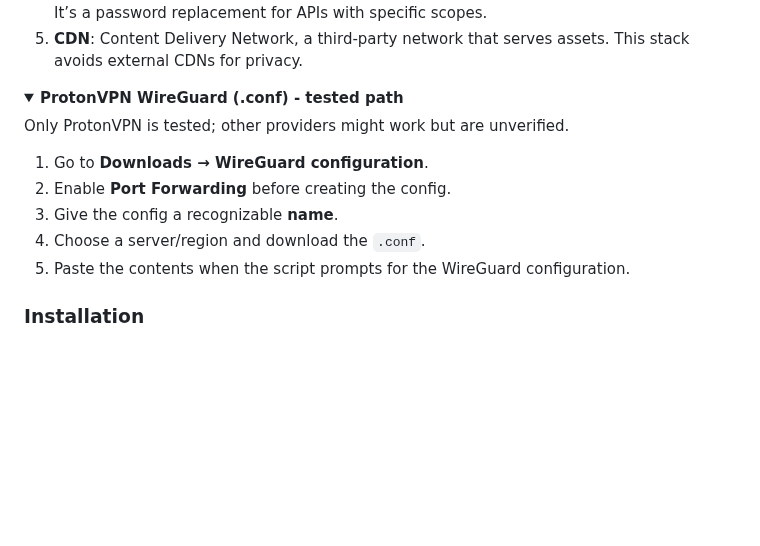
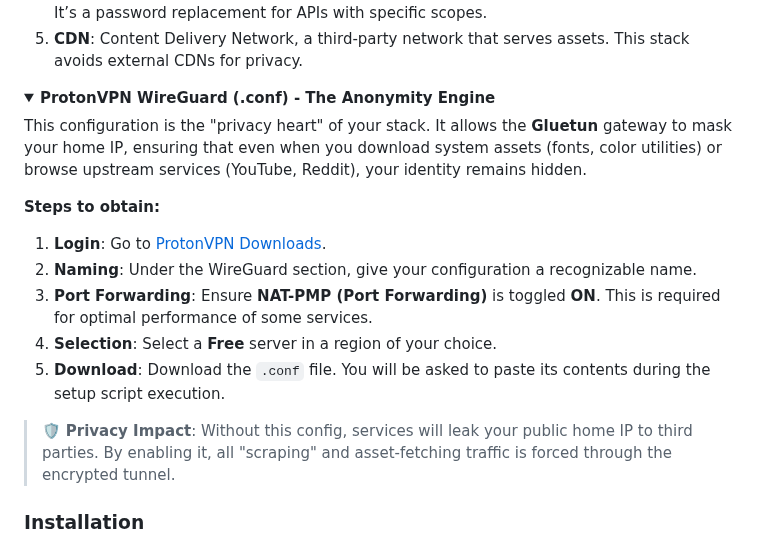
Before and after one commit to Lyceris-chan/selfhost-stack, a Markdown page: README.md, the part around the change. Drawn GitHub-style; folded sections open; blank space fills up the shorter version.

Commit message:
Docs: Detailed ProtonVPN guide and anonymity engine explanation

```diff
--- a/README.md
+++ b/README.md
@@ -46,16 +46,18 @@ Prepare these details ahead of time to ensure a smooth deployment.
 </details>
 
 <details>
-<summary><strong>ProtonVPN WireGuard (.conf) - tested path</strong></summary>
+<summary><strong>ProtonVPN WireGuard (.conf) - The Anonymity Engine</strong></summary>
 
-Only ProtonVPN is tested; other providers might work but are unverified.
+This configuration is the "privacy heart" of your stack. It allows the **Gluetun** gateway to mask your home IP, ensuring that even when you download system assets (fonts, color utilities) or browse upstream services (YouTube, Reddit), your identity remains hidden.
 
-1. Go to **Downloads → WireGuard configuration**.
-2. Enable **Port Forwarding** before creating the config.
-3. Give the config a recognizable **name**.
-4. Choose a server/region and download the `.conf`.
-5. Paste the contents when the script prompts for the WireGuard configuration.
+**Steps to obtain:**
+1.  **Login**: Go to [ProtonVPN Downloads](https://account.protonvpn.com/downloads).
+2.  **Naming**: Under the WireGuard section, give your configuration a recognizable name.
+3.  **Port Forwarding**: Ensure **NAT-PMP (Port Forwarding)** is toggled **ON**. This is required for optimal performance of some services.
+4.  **Selection**: Select a **Free** server in a region of your choice.
+5.  **Download**: Download the `.conf` file. You will be asked to paste its contents during the setup script execution.
 
+> 🛡️ **Privacy Impact**: Without this config, services will leak your public home IP to third parties. By enabling it, all "scraping" and asset-fetching traffic is forced through the encrypted tunnel.
 </details>
 
 ### Installation
```
